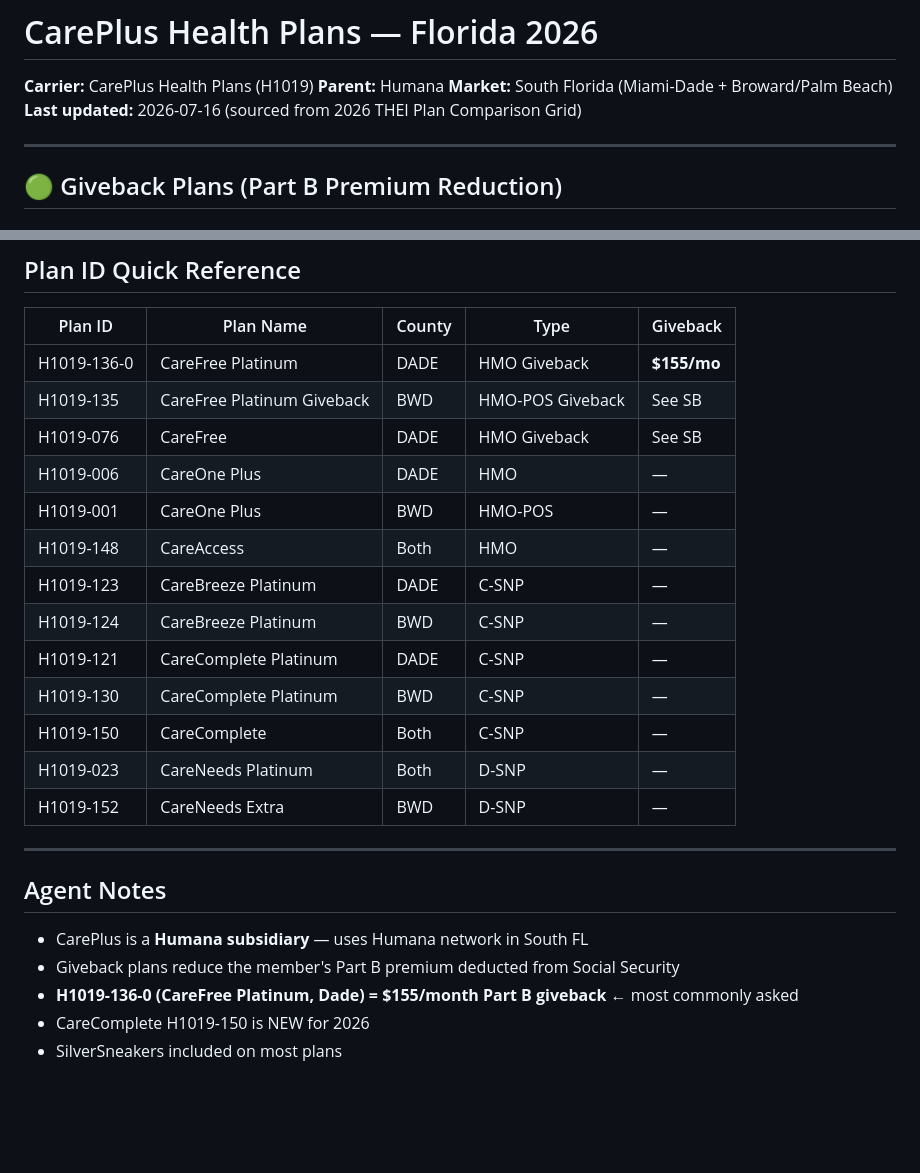
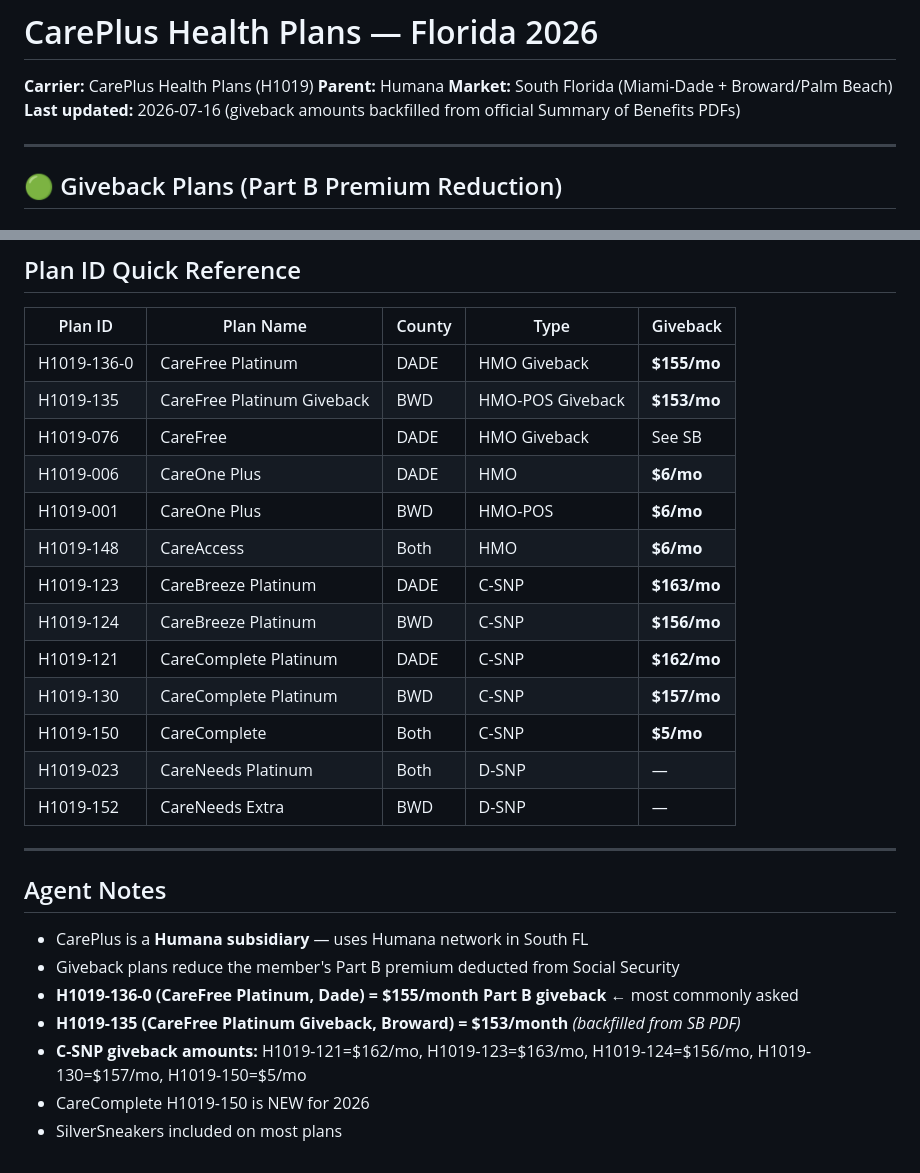
Before and after one commit to yperez-dot/max-guru-backend, a Markdown page: max-knowledge/carriers/careplust-plans-florida-2026.md, 2 parts joined by grey strips. Rendered like a GitHub page; blank space fills up the shorter version.

Commit message:
Update plans-by-carrier: backfill 22 Part B giveback amounts from official SB PDFs

```diff
--- a/max-knowledge/carriers/careplust-plans-florida-2026.md
+++ b/max-knowledge/carriers/careplust-plans-florida-2026.md
@@ -2,7 +2,7 @@
 **Carrier:** CarePlus Health Plans (H1019)
 **Parent:** Humana
 **Market:** South Florida (Miami-Dade + Broward/Palm Beach)
-**Last updated:** 2026-07-16 (sourced from 2026 THEI Plan Comparison Grid)
+**Last updated:** 2026-07-16 (giveback amounts backfilled from official Summary of Benefits PDFs)
 
 ---
 
@@ -102,16 +110,16 @@
 | Plan ID | Plan Name | County | Type | Giveback |
 |---------|-----------|--------|------|---------|
 | H1019-136-0 | CareFree Platinum | DADE | HMO Giveback | **$155/mo** |
-| H1019-135 | CareFree Platinum Giveback | BWD | HMO-POS Giveback | See SB |
+| H1019-135 | CareFree Platinum Giveback | BWD | HMO-POS Giveback | **$153/mo** |
 | H1019-076 | CareFree | DADE | HMO Giveback | See SB |
-| H1019-006 | CareOne Plus | DADE | HMO | — |
-| H1019-001 | CareOne Plus | BWD | HMO-POS | — |
-| H1019-148 | CareAccess | Both | HMO | — |
-| H1019-123 | CareBreeze Platinum | DADE | C-SNP | — |
-| H1019-124 | CareBreeze Platinum | BWD | C-SNP | — |
-| H1019-121 | CareComplete Platinum | DADE | C-SNP | — |
-| H1019-130 | CareComplete Platinum | BWD | C-SNP | — |
-| H1019-150 | CareComplete | Both | C-SNP | — |
+| H1019-006 | CareOne Plus | DADE | HMO | **$6/mo** |
+| H1019-001 | CareOne Plus | BWD | HMO-POS | **$6/mo** |
+| H1019-148 | CareAccess | Both | HMO | **$6/mo** |
+| H1019-123 | CareBreeze Platinum | DADE | C-SNP | **$163/mo** |
+| H1019-124 | CareBreeze Platinum | BWD | C-SNP | **$156/mo** |
+| H1019-121 | CareComplete Platinum | DADE | C-SNP | **$162/mo** |
+| H1019-130 | CareComplete Platinum | BWD | C-SNP | **$157/mo** |
+| H1019-150 | CareComplete | Both | C-SNP | **$5/mo** |
 | H1019-023 | CareNeeds Platinum | Both | D-SNP | — |
 | H1019-152 | CareNeeds Extra | BWD | D-SNP | — |
 
@@ -121,5 +129,7 @@
 - CarePlus is a **Humana subsidiary** — uses Humana network in South FL
 - Giveback plans reduce the member's Part B premium deducted from Social Security
 - **H1019-136-0 (CareFree Platinum, Dade) = $155/month Part B giveback** ← most commonly asked
+- **H1019-135 (CareFree Platinum Giveback, Broward) = $153/month** *(backfilled from SB PDF)*
+- **C-SNP giveback amounts:** H1019-121=$162/mo, H1019-123=$163/mo, H1019-124=$156/mo, H1019-130=$157/mo, H1019-150=$5/mo
 - CareComplete H1019-150 is NEW for 2026
 - SilverSneakers included on most plans
```
Also changed, not shown: other parts of max-knowledge/carriers/careplust-plans-florida-2026.md (+10 -2 lines).
